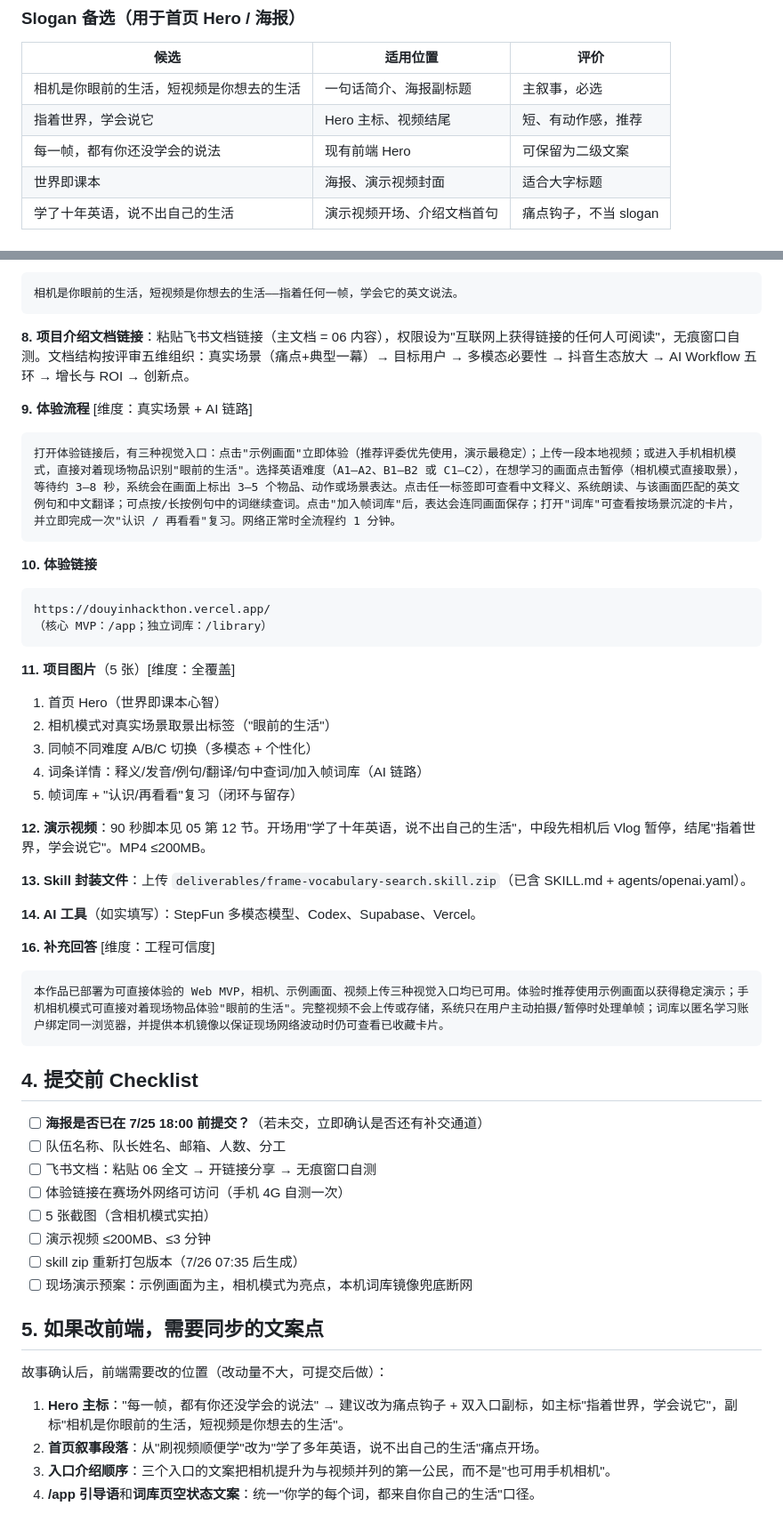
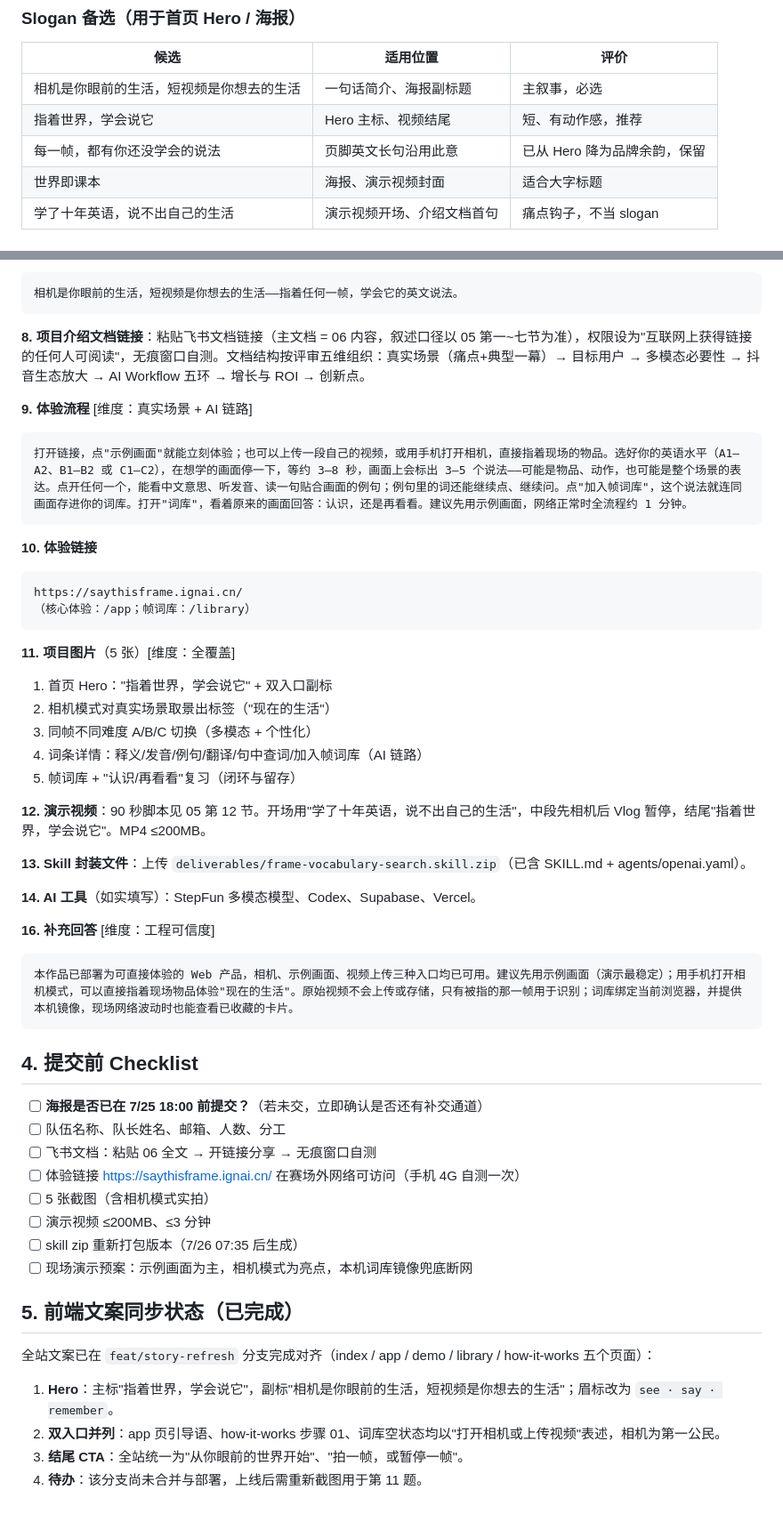
Before and after one commit to qianzhu18/douyinhackthon, a Markdown page: DOCS/07-大区赛提交作战手册.md, 2 parts joined by grey strips. Shown at 89% size. Drawn GitHub-style.

````diff
--- a/DOCS/07-大区赛提交作战手册.md
+++ b/DOCS/07-大区赛提交作战手册.md
@@ -21,7 +21,7 @@
 | --- | --- | --- |
 | 相机是你眼前的生活，短视频是你想去的生活 | 一句话简介、海报副标题 | 主叙事，必选 |
 | 指着世界，学会说它 | Hero 主标、视频结尾 | 短、有动作感，推荐 |
-| 每一帧，都有你还没学会的说法 | 现有前端 Hero | 可保留为二级文案 |
+| 每一帧，都有你还没学会的说法 | 页脚英文长句沿用此意 | 已从 Hero 降为品牌余韵，保留 |
 | 世界即课本 | 海报、演示视频封面 | 适合大字标题 |
 | 学了十年英语，说不出自己的生活 | 演示视频开场、介绍文档首句 | 痛点钩子，不当 slogan |
 
@@ -115,25 +115,25 @@
 相机是你眼前的生活，短视频是你想去的生活——指着任何一帧，学会它的英文说法。
 ```
 
-**8. 项目介绍文档链接**：粘贴飞书文档链接（主文档 = 06 内容），权限设为"互联网上获得链接的任何人可阅读"，无痕窗口自测。文档结构按评审五维组织：真实场景（痛点+典型一幕）→ 目标用户 → 多模态必要性 → 抖音生态放大 → AI Workflow 五环 → 增长与 ROI → 创新点。
+**8. 项目介绍文档链接**：粘贴飞书文档链接（主文档 = 06 内容，叙述口径以 05 第一~七节为准），权限设为"互联网上获得链接的任何人可阅读"，无痕窗口自测。文档结构按评审五维组织：真实场景（痛点+典型一幕）→ 目标用户 → 多模态必要性 → 抖音生态放大 → AI Workflow 五环 → 增长与 ROI → 创新点。
 
 **9. 体验流程** [维度：真实场景 + AI 链路]
 
 ```text
-打开体验链接后，有三种视觉入口：点击"示例画面"立即体验（推荐评委优先使用，演示最稳定）；上传一段本地视频；或进入手机相机模式，直接对着现场物品识别"眼前的生活"。选择英语难度（A1–A2、B1–B2 或 C1–C2），在想学习的画面点击暂停（相机模式直接取景），等待约 3–8 秒，系统会在画面上标出 3–5 个物品、动作或场景表达。点击任一标签即可查看中文释义、系统朗读、与该画面匹配的英文例句和中文翻译；可点按/长按例句中的词继续查词。点击"加入帧词库"后，表达会连同画面保存；打开"词库"可查看按场景沉淀的卡片，并立即完成一次"认识 / 再看看"复习。网络正常时全流程约 1 分钟。
+打开链接，点"示例画面"就能立刻体验；也可以上传一段自己的视频，或用手机打开相机，直接指着现场的物品。选好你的英语水平（A1–A2、B1–B2 或 C1–C2），在想学的画面停一下，等约 3–8 秒，画面上会标出 3–5 个说法——可能是物品、动作，也可能是整个场景的表达。点开任何一个，能看中文意思、听发音、读一句贴合画面的例句；例句里的词还能继续点、继续问。点"加入帧词库"，这个说法就连同画面存进你的词库。打开"词库"，看着原来的画面回答：认识，还是再看看。建议先用示例画面，网络正常时全流程约 1 分钟。
 ```
 
 **10. 体验链接**
 
 ```text
-https://douyinhackthon.vercel.app/
-（核心 MVP：/app；独立词库：/library）
+https://saythisframe.ignai.cn/
+（核心体验：/app；帧词库：/library）
 ```
 
 **11. 项目图片**（5 张）[维度：全覆盖]
 
-1. 首页 Hero（世界即课本心智）
-2. 相机模式对真实场景取景出标签（"眼前的生活"）
+1. 首页 Hero："指着世界，学会说它" + 双入口副标
+2. 相机模式对真实场景取景出标签（"现在的生活"）
 3. 同帧不同难度 A/B/C 切换（多模态 + 个性化）
 4. 词条详情：释义/发音/例句/翻译/句中查词/加入帧词库（AI 链路）
 5. 帧词库 + "认识/再看看"复习（闭环与留存）
@@ -147,7 +147,7 @@ https://douyinhackthon.vercel.app/
 **16. 补充回答** [维度：工程可信度]
 
 ```text
-本作品已部署为可直接体验的 Web MVP，相机、示例画面、视频上传三种视觉入口均已可用。体验时推荐使用示例画面以获得稳定演示；手机相机模式可直接对着现场物品体验"眼前的生活"。完整视频不会上传或存储，系统只在用户主动拍摄/暂停时处理单帧；词库以匿名学习账户绑定同一浏览器，并提供本机镜像以保证现场网络波动时仍可查看已收藏卡片。
+本作品已部署为可直接体验的 Web 产品，相机、示例画面、视频上传三种入口均已可用。建议先用示例画面（演示最稳定）；用手机打开相机模式，可以直接指着现场物品体验"现在的生活"。原始视频不会上传或存储，只有被指的那一帧用于识别；词库绑定当前浏览器，并提供本机镜像，现场网络波动时也能查看已收藏的卡片。
 ```
 
 ## 4. 提交前 Checklist
@@ -155,17 +155,17 @@ https://douyinhackthon.vercel.app/
 - [ ] **海报是否已在 7/25 18:00 前提交？**（若未交，立即确认是否还有补交通道）
 - [ ] 队伍名称、队长姓名、邮箱、人数、分工
 - [ ] 飞书文档：粘贴 06 全文 → 开链接分享 → 无痕窗口自测
-- [ ] 体验链接在赛场外网络可访问（手机 4G 自测一次）
+- [ ] 体验链接 https://saythisframe.ignai.cn/ 在赛场外网络可访问（手机 4G 自测一次）
 - [ ] 5 张截图（含相机模式实拍）
 - [ ] 演示视频 ≤200MB、≤3 分钟
 - [ ] skill zip 重新打包版本（7/26 07:35 后生成）
 - [ ] 现场演示预案：示例画面为主，相机模式为亮点，本机词库镜像兜底断网
 
-## 5. 如果改前端，需要同步的文案点
+## 5. 前端文案同步状态（已完成）
 
-故事确认后，前端需要改的位置（改动量不大，可提交后做）：
+全站文案已在 `feat/story-refresh` 分支完成对齐（index / app / demo / library / how-it-works 五个页面）：
 
-1. **Hero 主标**："每一帧，都有你还没学会的说法" → 建议改为痛点钩子 + 双入口副标，如主标"指着世界，学会说它"，副标"相机是你眼前的生活，短视频是你想去的生活"。
-2. **首页叙事段落**：从"刷视频顺便学"改为"学了多年英语，说不出自己的生活"痛点开场。
-3. **入口介绍顺序**：三个入口的文案把相机提升为与视频并列的第一公民，而不是"也可用手机相机"。
-4. **/app 引导语**和**词库页空状态文案**：统一"你学的每个词，都来自你自己的生活"口径。
+1. **Hero**：主标"指着世界，学会说它"，副标"相机是你眼前的生活，短视频是你想去的生活"；眉标改为 `see · say · remember`。
+2. **双入口并列**：app 页引导语、how-it-works 步骤 01、词库空状态均以"打开相机或上传视频"表述，相机为第一公民。
+3. **结尾 CTA**：全站统一为"从你眼前的世界开始"、"拍一帧，或暂停一帧"。
+4. **待办**：该分支尚未合并与部署，上线后需重新截图用于第 11 题。
````
Also changed, not shown: DOCS/05-大区赛提交材料草案.md (+52 -64 lines), DOCS/06-赛道立项与资源申请方案.md (+1 -1 lines).
